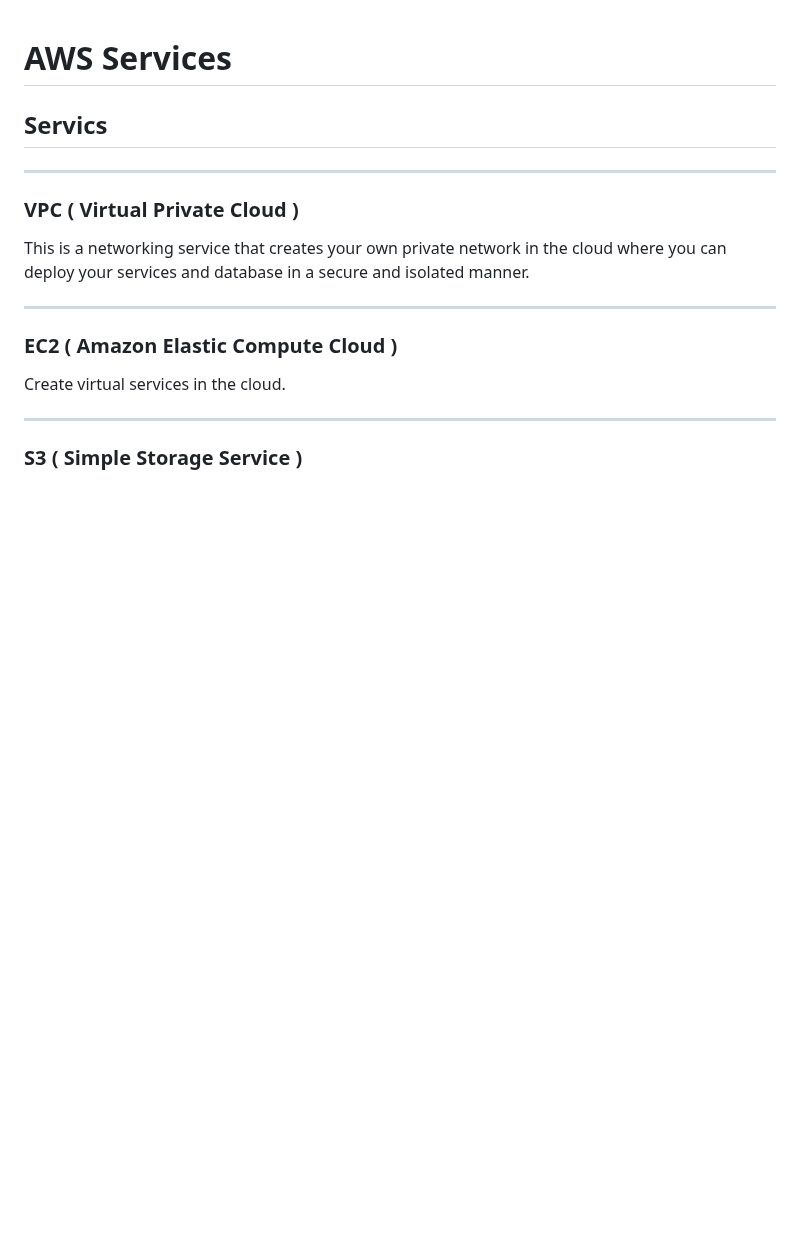
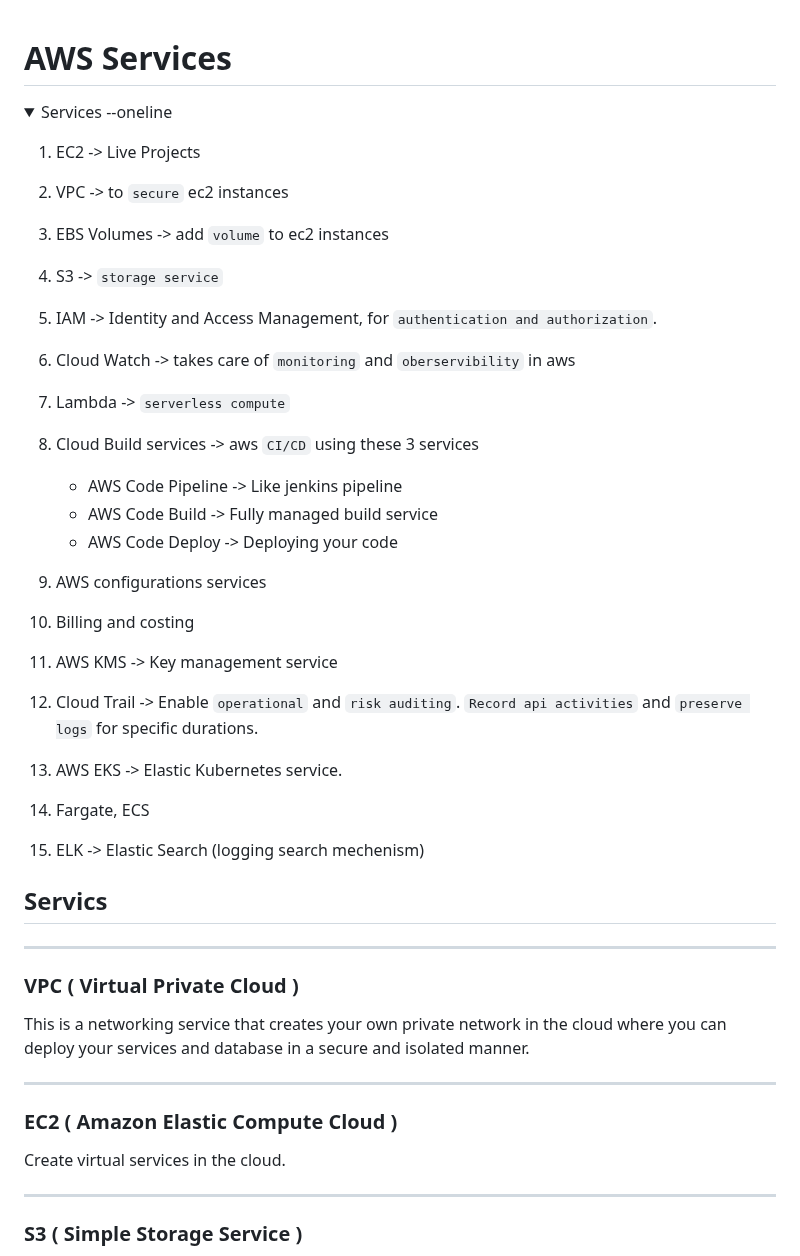
Before and after one commit to scorcism/DevOps, a Markdown page: docs/AWS/AWS_Services.MD, the part around the change. Drawn GitHub-style; folded sections open; blank space fills up the shorter version.

Commit message:
aws services --oneline

```diff
--- a/docs/AWS/AWS_Services.MD
+++ b/docs/AWS/AWS_Services.MD
@@ -1,4 +1,44 @@
 # **AWS Services**
+
+
+<details>
+<summary>Services --oneline</summary>
+
+1) EC2 -> Live Projects
+
+2) VPC -> to `secure` ec2 instances
+
+3) EBS Volumes -> add `volume` to ec2 instances
+
+4) S3 -> `storage service`
+
+5) IAM -> Identity and Access Management, for `authentication and authorization`.
+
+6) Cloud Watch -> takes care of `monitoring` and `oberservibility` in aws
+
+7) Lambda -> `serverless compute`
+
+8) Cloud Build services -> aws `CI/CD` using these 3 services
+
+    - AWS Code Pipeline -> Like jenkins pipeline
+    - AWS Code Build -> Fully managed build service
+    - AWS Code Deploy -> Deploying your code
+
+9) AWS configurations services
+
+10) Billing and costing
+
+11) AWS KMS -> Key management service
+
+12) Cloud Trail -> Enable `operational` and  `risk auditing`. `Record api activities` and `preserve logs` for specific durations.
+
+13) AWS EKS -> Elastic Kubernetes service.
+
+14) Fargate, ECS
+
+15) ELK -> Elastic Search (logging search mechenism)
+
+</details>
 
 ## **Servics**
 
```
